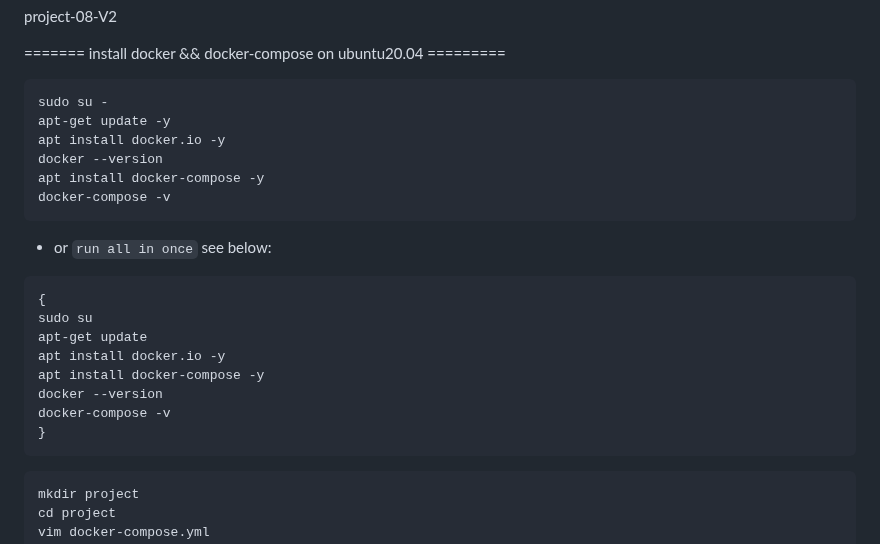
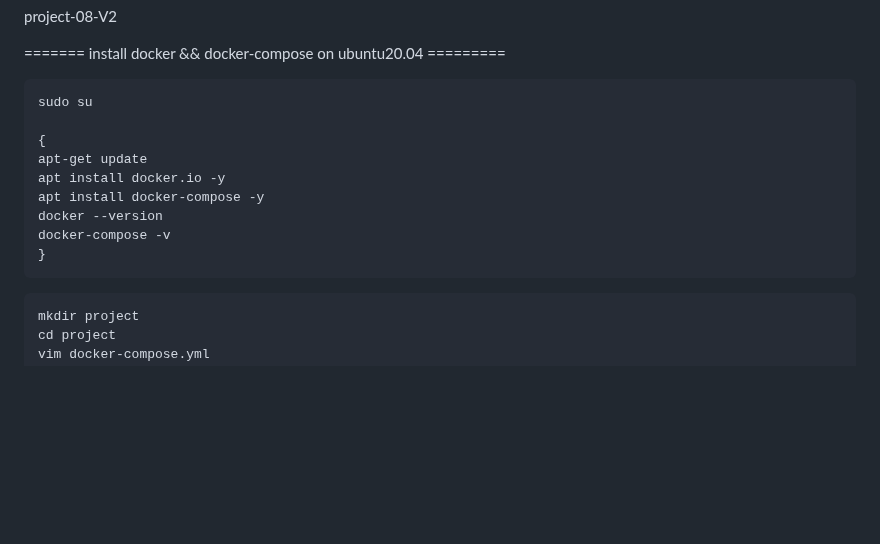
Before and after one commit to Hamid-R1/tmp, a Markdown page: A/pr8-v2.md, the part around the change. GitHub-like rendering; blank space fills up the shorter version.

````diff
--- a/A/pr8-v2.md
+++ b/A/pr8-v2.md
@@ -7,18 +7,9 @@ project-08-V2
 ======= install docker && docker-compose on ubuntu20.04 =========
 
 ```
-sudo su -
-apt-get update -y
-apt install docker.io -y
-docker --version
-apt install docker-compose -y
-docker-compose -v
-```
+sudo su
 
-- or `run all in once` see below:
-```
 {
-sudo su
 apt-get update
 apt install docker.io -y
 apt install docker-compose -y
@@ -26,7 +17,6 @@ docker --version
 docker-compose -v
 }
 ```
-
 
 
 ```
````
